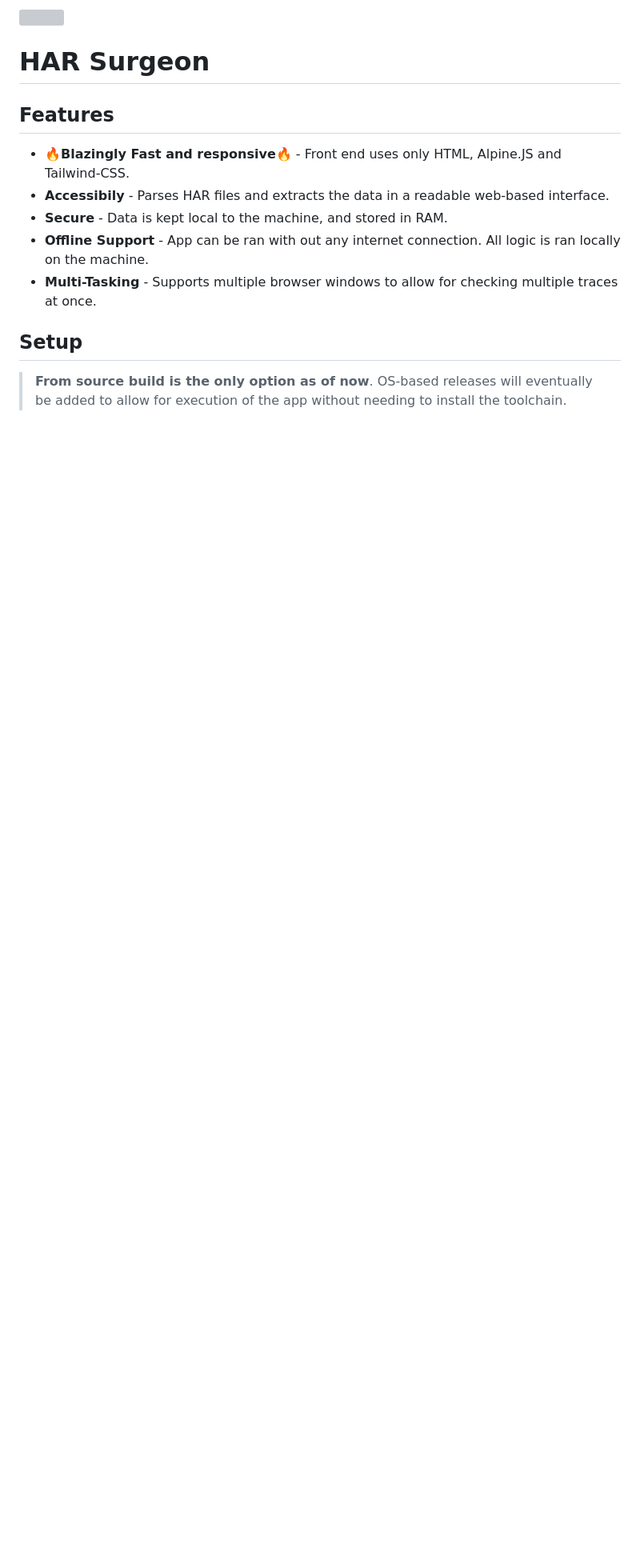
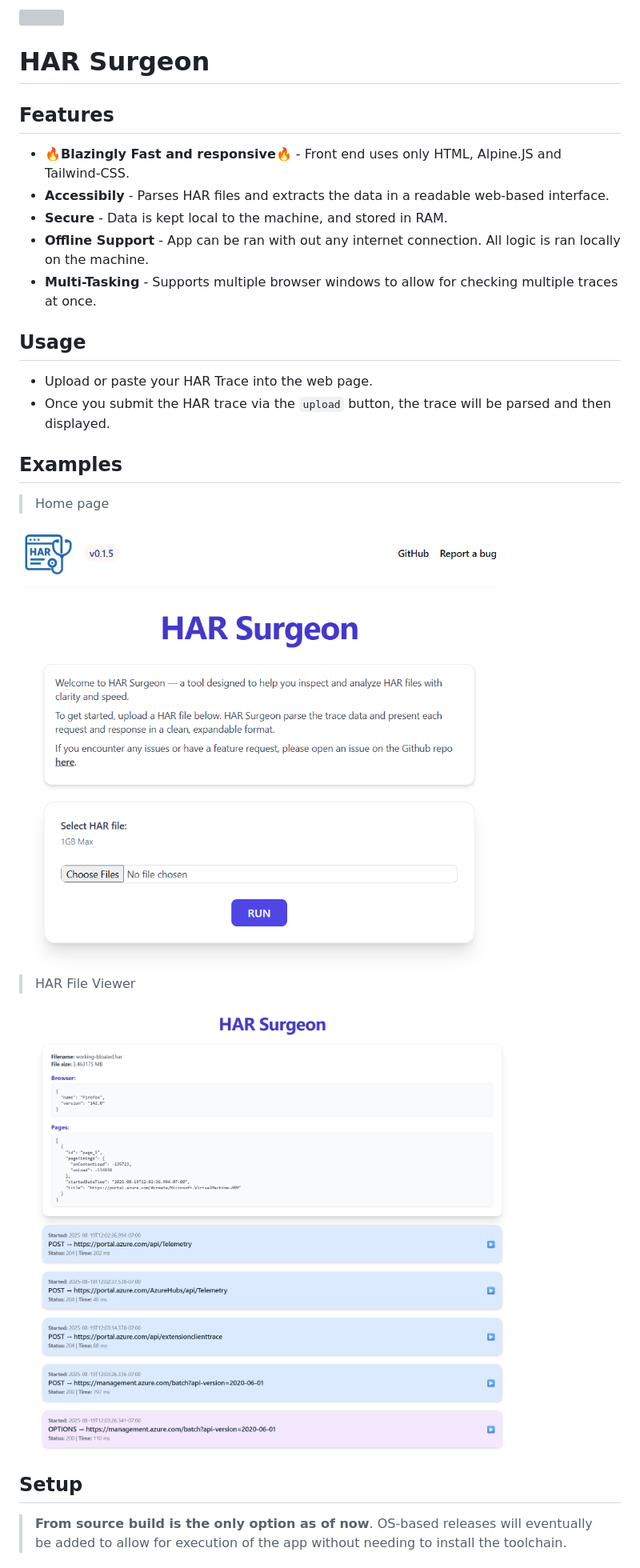
Before and after one commit to jimurrito/Har-Surgeon, a Markdown page: README.md, the part around one of its changes. Shown at 80% size. Rendered like a GitHub page; pictures changed too: sample-images/home-view.png (added), sample-images/json-view.jpeg (added); blank space fills up the shorter version; grey boxes are pictures that could not be loaded.

Commit message:
Updated UI to handle text overflow. Modified data size formating. updated readme.

```diff
--- a/README.md
+++ b/README.md
@@ -1,6 +1,7 @@
 <img src="https://github.com/jimurrito/har_surgeon/blob/master/priv/static/images/har_surgeon_logo_op.PNG" style="height:250px; width:auto;">
 
 # HAR Surgeon
+
 
 ## Features
 
@@ -9,6 +10,27 @@
 - **Secure** - Data is kept local to the machine, and stored in RAM.
 - **Offline Support** - App can be ran with out any internet connection. All logic is ran locally on the machine.
 - **Multi-Tasking** - Supports multiple browser windows to allow for checking multiple traces at once.
+
+
+## Usage
+
+- Upload or paste your HAR Trace into the web page.
+- Once you submit the HAR trace via the `upload` button, the trace will be parsed and then displayed.
+
+
+## Examples
+
+> Home page
+
+<img src="sample-images/home-view.png">
+
+<br>
+
+> HAR File Viewer
+
+<img src="sample-images/json-view.jpeg">
+
+
 
 ## Setup
 
```
Also changed, not shown: other parts of README.md (+0 -5 lines), 4 other files.
